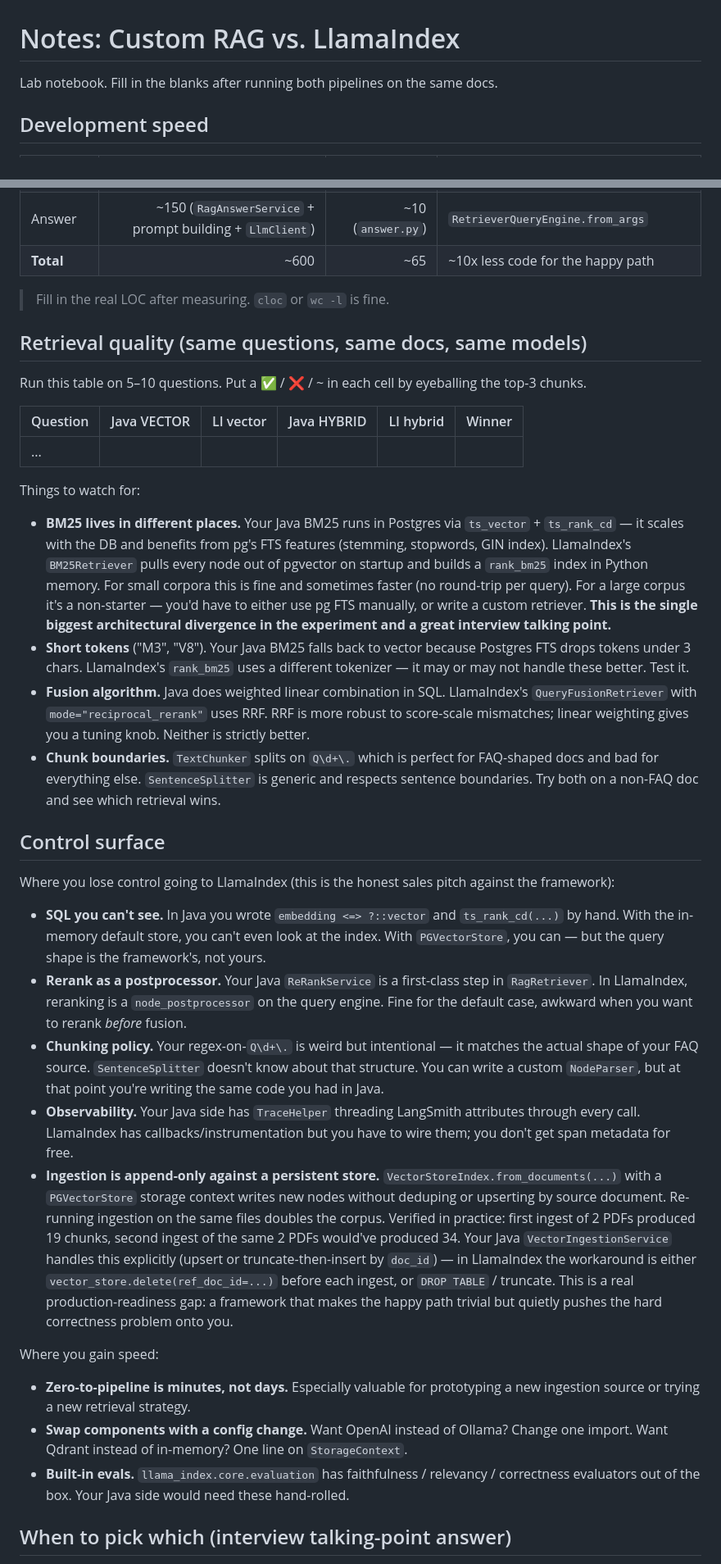
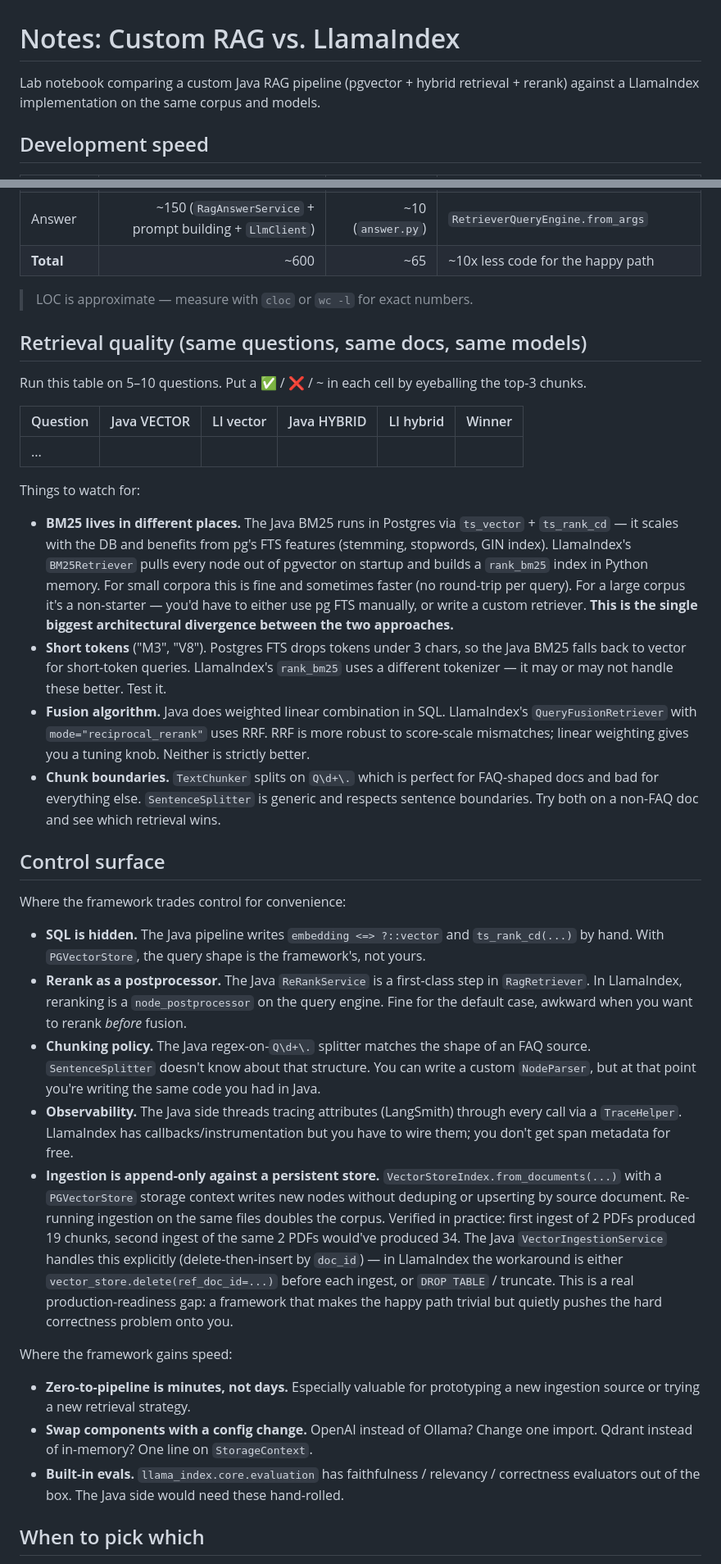
Before and after one commit to madhu335/agentic-rag-platform, a Markdown page: experiments/llamaindex/notes.md, 2 parts joined by grey strips. Shown at 82% size. Drawn GitHub-style.

```diff
--- a/experiments/llamaindex/notes.md
+++ b/experiments/llamaindex/notes.md
@@ -1,6 +1,7 @@
 # Notes: Custom RAG vs. LlamaIndex
 
-Lab notebook. Fill in the blanks after running both pipelines on the same docs.
+Lab notebook comparing a custom Java RAG pipeline (pgvector + hybrid retrieval +
+rerank) against a LlamaIndex implementation on the same corpus and models.
 
 ## Development speed
 
@@ -11,7 +12,7 @@ Lab notebook. Fill in the blanks after running both pipelines on the same docs.
 | Answer      | ~150 (`RagAnswerService` + prompt building + `LlmClient`) | ~10 (`answer.py`) | `RetrieverQueryEngine.from_args` |
 | **Total**   | ~600              | ~65                 | ~10x less code for the happy path |
 
-> Fill in the real LOC after measuring. `cloc` or `wc -l` is fine.
+> LOC is approximate — measure with `cloc` or `wc -l` for exact numbers.
 
 ## Retrieval quality (same questions, same docs, same models)
 
@@ -23,26 +24,26 @@ Run this table on 5–10 questions. Put a ✅ / ❌ / ~ in each cell by eyeballi
 
 Things to watch for:
 
-- **BM25 lives in different places.** Your Java BM25 runs in Postgres via `ts_vector` + `ts_rank_cd` — it scales with the DB and benefits from pg's FTS features (stemming, stopwords, GIN index). LlamaIndex's `BM25Retriever` pulls every node out of pgvector on startup and builds a `rank_bm25` index in Python memory. For small corpora this is fine and sometimes faster (no round-trip per query). For a large corpus it's a non-starter — you'd have to either use pg FTS manually, or write a custom retriever. **This is the single biggest architectural divergence in the experiment and a great interview talking point.**
-- **Short tokens** ("M3", "V8"). Your Java BM25 falls back to vector because Postgres FTS drops tokens under 3 chars. LlamaIndex's `rank_bm25` uses a different tokenizer — it may or may not handle these better. Test it.
+- **BM25 lives in different places.** The Java BM25 runs in Postgres via `ts_vector` + `ts_rank_cd` — it scales with the DB and benefits from pg's FTS features (stemming, stopwords, GIN index). LlamaIndex's `BM25Retriever` pulls every node out of pgvector on startup and builds a `rank_bm25` index in Python memory. For small corpora this is fine and sometimes faster (no round-trip per query). For a large corpus it's a non-starter — you'd have to either use pg FTS manually, or write a custom retriever. **This is the single biggest architectural divergence between the two approaches.**
+- **Short tokens** ("M3", "V8"). Postgres FTS drops tokens under 3 chars, so the Java BM25 falls back to vector for short-token queries. LlamaIndex's `rank_bm25` uses a different tokenizer — it may or may not handle these better. Test it.
 - **Fusion algorithm.** Java does weighted linear combination in SQL. LlamaIndex's `QueryFusionRetriever` with `mode="reciprocal_rerank"` uses RRF. RRF is more robust to score-scale mismatches; linear weighting gives you a tuning knob. Neither is strictly better.
 - **Chunk boundaries.** `TextChunker` splits on `Q\d+\.` which is perfect for FAQ-shaped docs and bad for everything else. `SentenceSplitter` is generic and respects sentence boundaries. Try both on a non-FAQ doc and see which retrieval wins.
 
 ## Control surface
 
-Where you lose control going to LlamaIndex (this is the honest sales pitch against the framework):
+Where the framework trades control for convenience:
 
-- **SQL you can't see.** In Java you wrote `embedding <=> ?::vector` and `ts_rank_cd(...)` by hand. With the in-memory default store, you can't even look at the index. With `PGVectorStore`, you can — but the query shape is the framework's, not yours.
-- **Rerank as a postprocessor.** Your Java `ReRankService` is a first-class step in `RagRetriever`. In LlamaIndex, reranking is a `node_postprocessor` on the query engine. Fine for the default case, awkward when you want to rerank *before* fusion.
-- **Chunking policy.** Your regex-on-`Q\d+\.` is weird but intentional — it matches the actual shape of your FAQ source. `SentenceSplitter` doesn't know about that structure. You can write a custom `NodeParser`, but at that point you're writing the same code you had in Java.
-- **Observability.** Your Java side has `TraceHelper` threading LangSmith attributes through every call. LlamaIndex has callbacks/instrumentation but you have to wire them; you don't get span metadata for free.
-- **Ingestion is append-only against a persistent store.** `VectorStoreIndex.from_documents(...)` with a `PGVectorStore` storage context writes new nodes without deduping or upserting by source document. Re-running ingestion on the same files doubles the corpus. Verified in practice: first ingest of 2 PDFs produced 19 chunks, second ingest of the same 2 PDFs would've produced 34. Your Java `VectorIngestionService` handles this explicitly (upsert or truncate-then-insert by `doc_id`) — in LlamaIndex the workaround is either `vector_store.delete(ref_doc_id=...)` before each ingest, or `DROP TABLE` / truncate. This is a real production-readiness gap: a framework that makes the happy path trivial but quietly pushes the hard correctness problem onto you.
+- **SQL is hidden.** The Java pipeline writes `embedding <=> ?::vector` and `ts_rank_cd(...)` by hand. With `PGVectorStore`, the query shape is the framework's, not yours.
+- **Rerank as a postprocessor.** The Java `ReRankService` is a first-class step in `RagRetriever`. In LlamaIndex, reranking is a `node_postprocessor` on the query engine. Fine for the default case, awkward when you want to rerank *before* fusion.
+- **Chunking policy.** The Java regex-on-`Q\d+\.` splitter matches the shape of an FAQ source. `SentenceSplitter` doesn't know about that structure. You can write a custom `NodeParser`, but at that point you're writing the same code you had in Java.
+- **Observability.** The Java side threads tracing attributes (LangSmith) through every call via a `TraceHelper`. LlamaIndex has callbacks/instrumentation but you have to wire them; you don't get span metadata for free.
+- **Ingestion is append-only against a persistent store.** `VectorStoreIndex.from_documents(...)` with a `PGVectorStore` storage context writes new nodes without deduping or upserting by source document. Re-running ingestion on the same files doubles the corpus. Verified in practice: first ingest of 2 PDFs produced 19 chunks, second ingest of the same 2 PDFs would've produced 34. The Java `VectorIngestionService` handles this explicitly (delete-then-insert by `doc_id`) — in LlamaIndex the workaround is either `vector_store.delete(ref_doc_id=...)` before each ingest, or `DROP TABLE` / truncate. This is a real production-readiness gap: a framework that makes the happy path trivial but quietly pushes the hard correctness problem onto you.
 
-Where you gain speed:
+Where the framework gains speed:
 
 - **Zero-to-pipeline is minutes, not days.** Especially valuable for prototyping a new ingestion source or trying a new retrieval strategy.
-- **Swap components with a config change.** Want OpenAI instead of Ollama? Change one import. Want Qdrant instead of in-memory? One line on `StorageContext`.
-- **Built-in evals.** `llama_index.core.evaluation` has faithfulness / relevancy / correctness evaluators out of the box. Your Java side would need these hand-rolled.
+- **Swap components with a config change.** OpenAI instead of Ollama? Change one import. Qdrant instead of in-memory? One line on `StorageContext`.
+- **Built-in evals.** `llama_index.core.evaluation` has faithfulness / relevancy / correctness evaluators out of the box. The Java side would need these hand-rolled.
 
-## When to pick which (interview talking-point answer)
+## When to pick which
 
```
Also changed, not shown: other parts of experiments/llamaindex/notes.md (+21 -49 lines).
